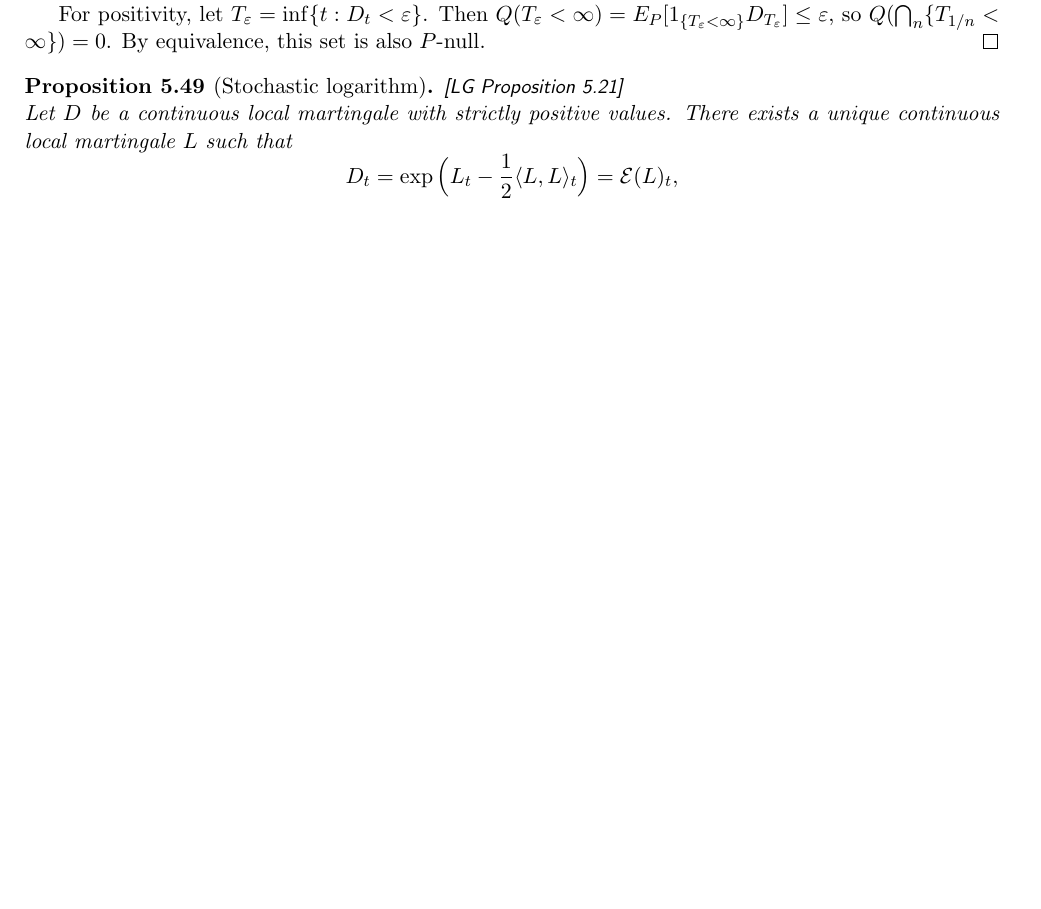
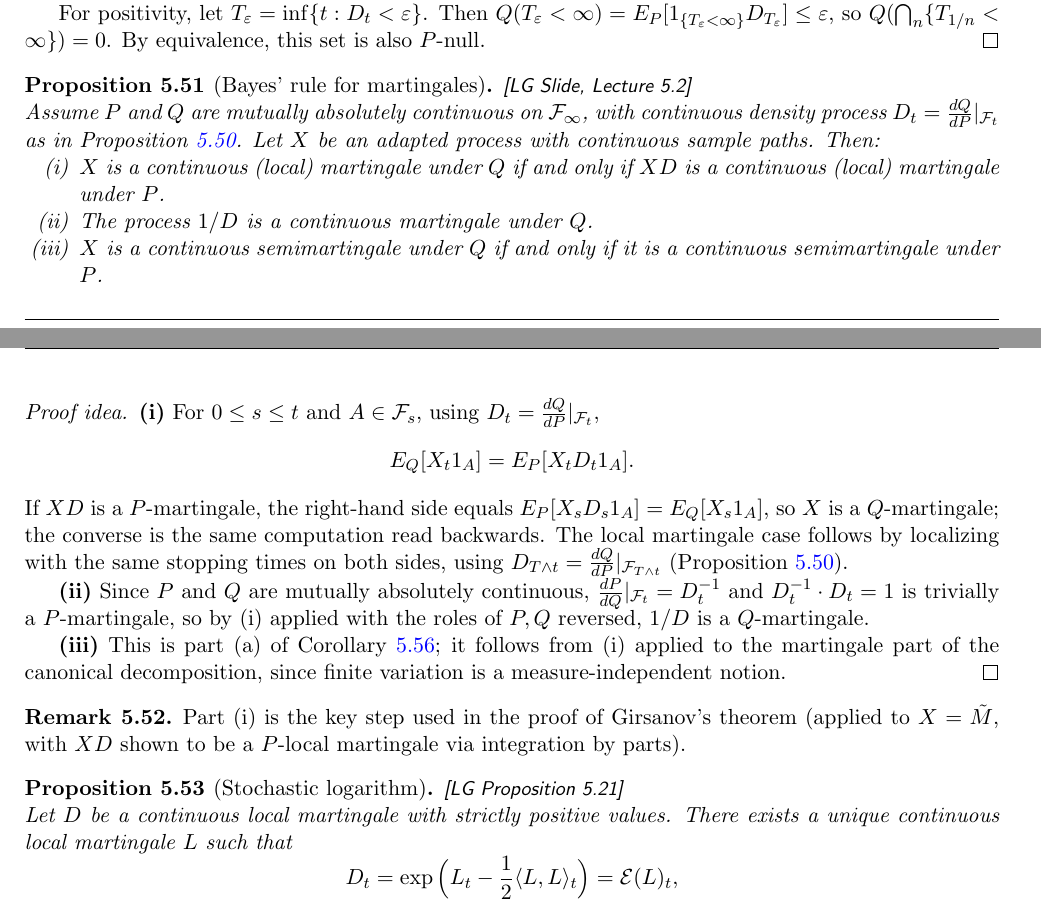
Before and after one commit to hamsterball23/MSc_Actuarial_Mathematics, a LaTeX document (11 MathFin/Notes/Notes on stochastic processes for quiz/main.tex, which reads 11 MathFin/Notes/Notes on stochastic processes for quiz/Chapters/chapter5.tex): part of page 41 of 48 before the commit and two parts of pages 41 and 42 of 48 after it, the two joined at a grey line, cut so that both start at the same text, the shorter picture padded with empty space. Compiled offline with pdfLaTeX.

Commit message:
MathFin: Add Bayes' rule for martingales and Itô corollary to Chapter 5
Fills two gaps versus slides5-2.pdf: a standalone Bayes' rule for
martingales proposition in the Girsanov section (previously only
implicit inside the Girsanov proof), and a corollary of Itô's formula
for a finite-variation argument paired with a semimartingale, which is
the form actually used to prove the exponential martingale and
stochastic logarithm propositions.

Co-Authored-By: Claude Sonnet 5 <noreply@anthropic.com>

```diff
--- a/11 MathFin/Notes/Notes on stochastic processes for quiz/Chapters/chapter5.tex
+++ b/11 MathFin/Notes/Notes on stochastic processes for quiz/Chapters/chapter5.tex
@@ -721,6 +731,30 @@ For $A\in\mc{F}_t$: $Q(A)=E_P[1_AD_\infty]=E_P[1_AE_P[D_\infty|\mc{F}_t]]$, so $
 For positivity, let $T_\varepsilon=\inf\{t:D_t<\varepsilon\}$. Then $Q(T_\varepsilon<\infty)=E_P[1_{\{T_\varepsilon<\infty\}}D_{T_\varepsilon}]\leq\varepsilon$, so $Q(\bigcap_n\{T_{1/n}<\infty\})=0$. By equivalence, this set is also $P$-null.
 \end{proofidea}
 
+\begin{proposition}[Bayes' rule for martingales]\label{chap5.5:proposition-bayes_rule}
+\LG{Slide, Lecture 5.2}\\
+Assume $P$ and $Q$ are mutually absolutely continuous on $\mc{F}_\infty$, with continuous density process $D_t=\frac{dQ}{dP}|_{\mc{F}_t}$ as in Proposition \ref{chap5.5:proposition-density_process}. Let $X$ be an adapted process with continuous sample paths. Then:
+\begin{enumerate}[(i)]
+    \item $X$ is a continuous (local) martingale under $Q$ if and only if $XD$ is a continuous (local) martingale under $P$.
+    \item The process $1/D$ is a continuous martingale under $Q$.
+    \item $X$ is a continuous semimartingale under $Q$ if and only if it is a continuous semimartingale under $P$.
+\end{enumerate}
+\end{proposition}
+
+\begin{proofidea}
+\textbf{(i)} For $0\leq s\leq t$ and $A\in\mc{F}_s$, using $D_t=\frac{dQ}{dP}|_{\mc{F}_t}$,
+$$E_Q[X_t1_A]=E_P[X_tD_t1_A].$$
+If $XD$ is a $P$-martingale, the right-hand side equals $E_P[X_sD_s1_A]=E_Q[X_s1_A]$, so $X$ is a $Q$-martingale; the converse is the same computation read backwards. The local martingale case follows by localizing with the same stopping times on both sides, using $D_{T\wedge t}=\frac{dQ}{dP}|_{\mc{F}_{T\wedge t}}$ (Proposition \ref{chap5.5:proposition-density_process}).
+
+\textbf{(ii)} Since $P$ and $Q$ are mutually absolutely continuous, $\frac{dP}{dQ}|_{\mc{F}_t}=D_t^{-1}$ and $D_t^{-1}\cdot D_t=1$ is trivially a $P$-martingale, so by (i) applied with the roles of $P,Q$ reversed, $1/D$ is a $Q$-martingale.
+
+\textbf{(iii)} This is part (a) of Corollary \ref{chap5.5:corollary-girsanov_consequences}; it follows from (i) applied to the martingale part of the canonical decomposition, since finite variation is a measure-independent notion.
+\end{proofidea}
+
+\begin{remark}
+Part (i) is the key step used in the proof of Girsanov's theorem (applied to $X=\tilde M$, with $XD$ shown to be a $P$-local martingale via integration by parts).
+\end{remark}
+
 \begin{proposition}[Stochastic logarithm]\label{chap5.5:proposition-stochastic_logarithm}
 \LG{Proposition 5.21}\\
 Let $D$ be a continuous local martingale with strictly positive values. There exists a unique continuous local martingale $L$ such that
```
Also changed, not shown: 11 MathFin/Notes/Notes on stochastic processes for quiz/Chapters/chapter5.tex (12 more changed lines).
